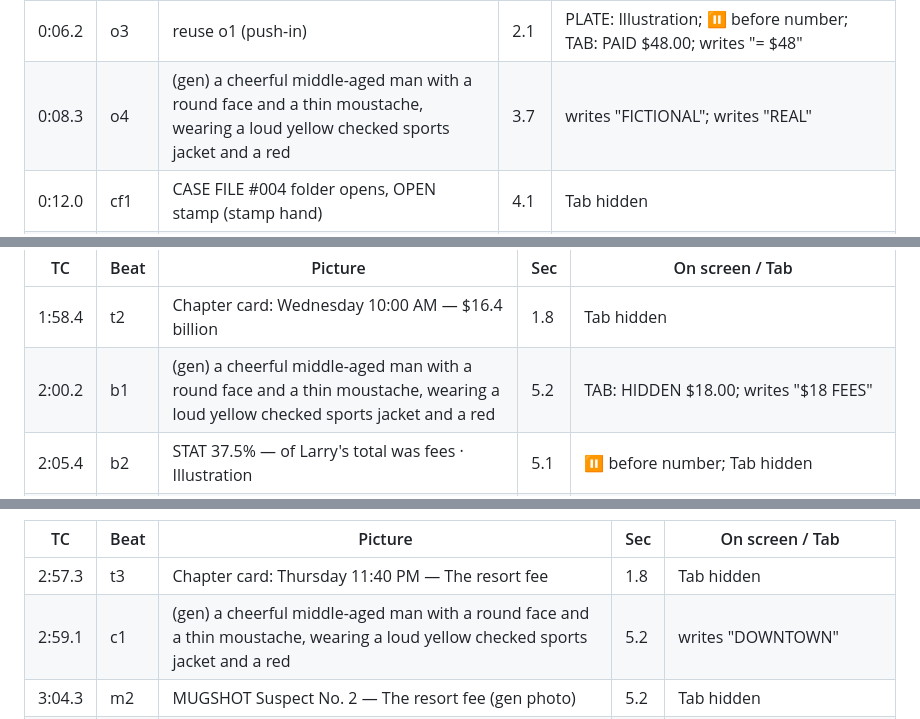
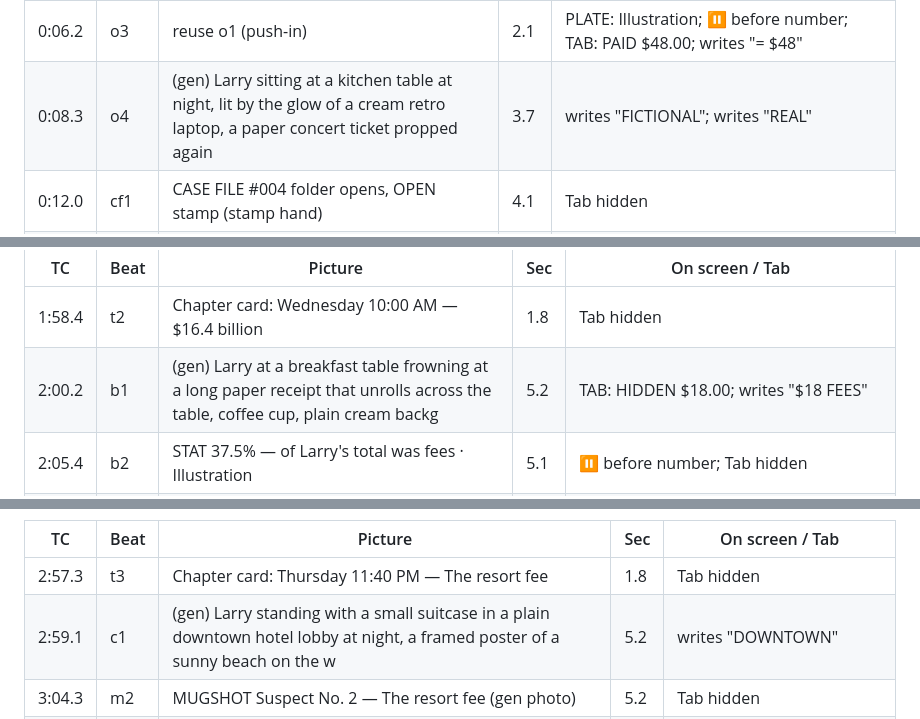
Before and after one commit to silver666djon-netizen/explainer-factory, a Markdown page: episodes/0005-drip-pricing/scene_list.md, 3 parts joined by grey strips. GitHub-like rendering.

Commit message:
Ep.4 scene list: Larry scenes named
Co-Authored-By: Claude Opus 5.5 <noreply@anthropic.com>
Claude-Session: https://claude.ai/code/session_013pWx4qcpXPWropjuHuEZgS

```diff
--- a/episodes/0005-drip-pricing/scene_list.md
+++ b/episodes/0005-drip-pricing/scene_list.md
@@ -41,7 +41,7 @@ The 1958 showroom photo (U.S. News & World Report, loc.gov/item/2023630588) woul
 | 0:00.2 | o1 | (code/hand-made) the code-drawn $30 concert ticket (hand-made frame: images/o1.png) | 3.0 | PLATE: Illustration; ⏸ before number; TAB: TICKET $30.00; writes "$30" |
 | 0:03.3 | o2 | reuse o1 | 2.9 | PLATE: Illustration; TAB: SERVICE FEE +$8.00; TAB: FACILITY FEE +$6.00; TAB: PROCESSING FEE +$4.00; writes "+ $8 fee"; writes "+ $6 fee"; writes "+ $4 fee" |
 | 0:06.2 | o3 | reuse o1 (push-in) | 2.1 | PLATE: Illustration; ⏸ before number; TAB: PAID $48.00; writes "= $48" |
-| 0:08.3 | o4 | (gen) a cheerful middle-aged man with a round face and a thin moustache, wearing a loud yellow checked sports jacket and a red | 3.7 | writes "FICTIONAL"; writes "REAL" |
+| 0:08.3 | o4 | (gen) Larry sitting at a kitchen table at night, lit by the glow of a cream retro laptop, a paper concert ticket propped again | 3.7 | writes "FICTIONAL"; writes "REAL" |
 | 0:12.0 | cf1 | CASE FILE #004 folder opens, OPEN stamp (stamp hand) | 4.1 | Tab hidden |
 | 0:16.1 | m1 | MUGSHOT Suspect No. 1 — The checkout fee (gen photo) | 6.0 | Tab hidden |
 | 0:22.1 | m1b | (gen) a close-up of a cream retro laptop screen showing a simple checkout page with a large red rounded PAY button and an empt → push-in | 9.3 | writes "$48" (push-in) |
@@ -72,7 +72,7 @@ The 1958 showroom photo (U.S. News & World Report, loc.gov/item/2023630588) woul
 | TC | Beat | Picture | Sec | On screen / Tab |
 |---|---|---|---|---|
 | 1:58.4 | t2 | Chapter card: Wednesday 10:00 AM — $16.4 billion | 1.8 | Tab hidden |
-| 2:00.2 | b1 | (gen) a cheerful middle-aged man with a round face and a thin moustache, wearing a loud yellow checked sports jacket and a red | 5.2 | TAB: HIDDEN $18.00; writes "$18 FEES" |
+| 2:00.2 | b1 | (gen) Larry at a breakfast table frowning at a long paper receipt that unrolls across the table, coffee cup, plain cream backg | 5.2 | TAB: HIDDEN $18.00; writes "$18 FEES" |
 | 2:05.4 | b2 | STAT 37.5% — of Larry's total was fees · Illustration | 5.1 | ⏸ before number; Tab hidden |
 | 2:10.5 | b3 | ARCHIVE ftc_statue_1943.jpg — Statue in front of the Federal Trade Commission building, Washington, D.C., 1943 | 7.6 | PLATE: FTC v. Live Nation/Ticketmaster · filed Sept 2025 · case pending; ALLEGED plate |
 | 2:18.1 | b4 | EVIDENCE card · COMPLAINT  ·  ALLEGED  ·  QUOTED · FTC complaint · C.D. Cal. · Sept 2025 · ¶36 | 6.4 | ⏸ before number; Tab hidden |
@@ -88,7 +88,7 @@ The 1958 showroom photo (U.S. News & World Report, loc.gov/item/2023630588) woul
 | TC | Beat | Picture | Sec | On screen / Tab |
 |---|---|---|---|---|
 | 2:57.3 | t3 | Chapter card: Thursday 11:40 PM — The resort fee | 1.8 | Tab hidden |
-| 2:59.1 | c1 | (gen) a cheerful middle-aged man with a round face and a thin moustache, wearing a loud yellow checked sports jacket and a red | 5.2 | writes "DOWNTOWN" |
+| 2:59.1 | c1 | (gen) Larry standing with a small suitcase in a plain downtown hotel lobby at night, a framed poster of a sunny beach on the w | 5.2 | writes "DOWNTOWN" |
 | 3:04.3 | m2 | MUGSHOT Suspect No. 2 — The resort fee (gen photo) | 5.2 | Tab hidden |
 | 3:09.6 | m2b | (gen) a small inflatable paddling pool standing on the carpet of a plain 1950s city hotel room, a radiator and a window with c | 4.1 |  |
 | 3:13.7 | c2 | ARCHIVE hotel_clerk_dover_1938.jpg — Hotel clerk at desk, Dover, Delaware, 1938 | 4.5 | PLATE: DC Attorney General v. Marriott · July 2019; ALLEGED plate |
```
Also changed, not shown: other parts of episodes/0005-drip-pricing/scene_list.md (+1 -1 lines).
